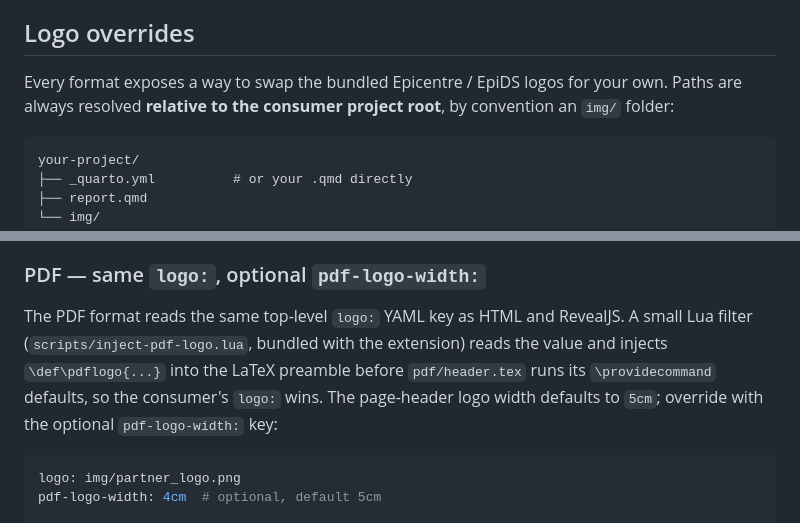
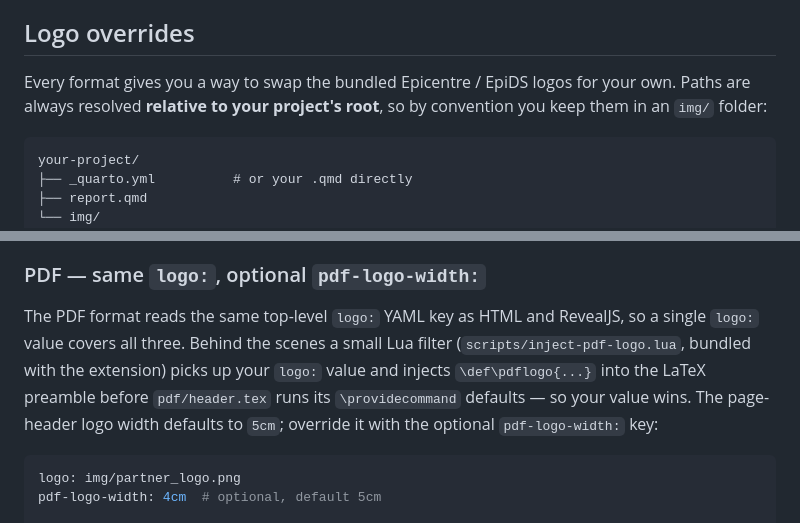
Before and after one commit to epicentre-msf/epitemplates-report, a Markdown page: README.md, 2 parts joined by grey strips. Rendered like a GitHub page.

Commit message:
docs: friendlier voice in the Logo overrides section
Swap "consumer" / "consumer project root" / "consumer's logo: wins"
phrasing for second-person "you" / "your project's root" / "your
value wins". Same information, lighter tone — the README is meant
for someone first opening the project, not a spec doc.

````diff
--- a/README.md
+++ b/README.md
@@ -54,9 +54,10 @@ The extension exposes five Quarto formats. Use any of these names under the
 
 ## Logo overrides
 
-Every format exposes a way to swap the bundled Epicentre / EpiDS
-logos for your own. Paths are always resolved **relative to the
-consumer project root**, by convention an `img/` folder:
+Every format gives you a way to swap the bundled Epicentre / EpiDS
+logos for your own. Paths are always resolved **relative to your
+project's root**, so by convention you keep them in an `img/`
+folder:
 
 ```
 your-project/
@@ -96,12 +97,13 @@ is unset by default.
 ### PDF — same `logo:`, optional `pdf-logo-width:`
 
 The PDF format reads the same top-level `logo:` YAML key as HTML and
-RevealJS. A small Lua filter
-(`scripts/inject-pdf-logo.lua`, bundled with the extension) reads
-the value and injects `\def\pdflogo{...}` into the LaTeX preamble
-before `pdf/header.tex` runs its `\providecommand` defaults, so the
-consumer's `logo:` wins. The page-header logo width defaults to
-`5cm`; override with the optional `pdf-logo-width:` key:
+RevealJS, so a single `logo:` value covers all three. Behind the
+scenes a small Lua filter (`scripts/inject-pdf-logo.lua`, bundled
+with the extension) picks up your `logo:` value and injects
+`\def\pdflogo{...}` into the LaTeX preamble before
+`pdf/header.tex` runs its `\providecommand` defaults — so your
+value wins. The page-header logo width defaults to `5cm`; override
+it with the optional `pdf-logo-width:` key:
 
 ```yaml
 logo: img/partner_logo.png
````
